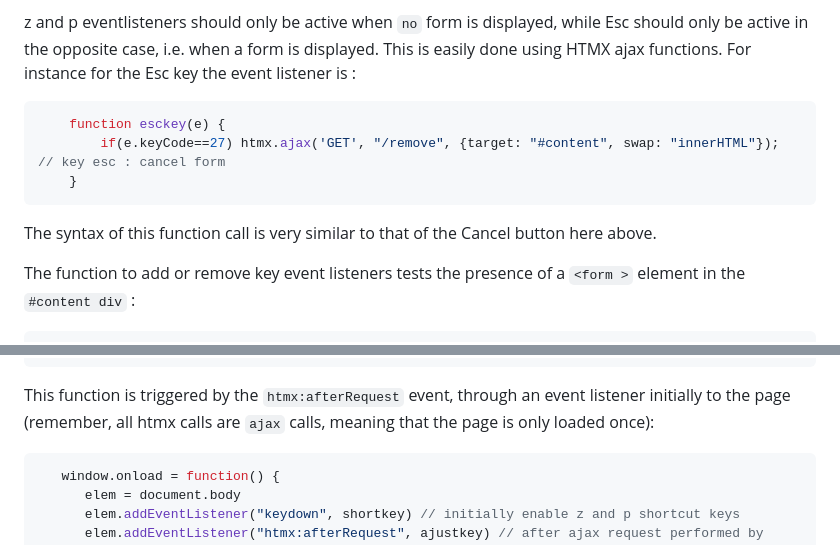
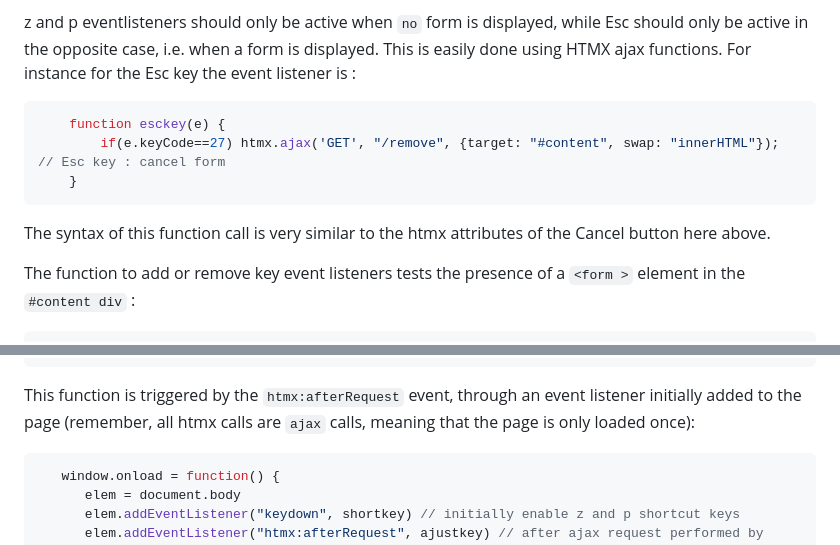
Before and after one commit to francisstephan/character_dictionary_manager, a Markdown page: README.md, 2 parts joined by grey strips. Drawn GitHub-style.

Commit message:
corrected README

````diff
--- a/README.md
+++ b/README.md
@@ -124,11 +124,11 @@ This is easily done using HTMX ajax functions. For instance for the Esc key the
 
 ```javascript
     function esckey(e) {
-		if(e.keyCode==27) htmx.ajax('GET', "/remove", {target: "#content", swap: "innerHTML"}); // key esc : cancel form
+		if(e.keyCode==27) htmx.ajax('GET', "/remove", {target: "#content", swap: "innerHTML"}); // Esc key : cancel form
 	}
 ```
 
-The syntax of this function call is very similar to that of the Cancel button here above.
+The syntax of this function call is very similar to the htmx attributes of the Cancel button here above.
 
 The function to add or remove key event listeners tests the presence of a `<form >` element in the `#content div` :
 
@@ -147,7 +147,7 @@ The function to add or remove key event listeners tests the presence of a `<form
 	}
 ```
 
-This function is triggered by the `htmx:afterRequest` event, through an event listener initially to the page (remember, all htmx calls are `ajax` calls, meaning that the page is only loaded once):
+This function is triggered by the `htmx:afterRequest` event, through an event listener initially added to the page (remember, all htmx calls are `ajax` calls, meaning that the page is only loaded once):
 
 ```javascript
    window.onload = function() {
````
